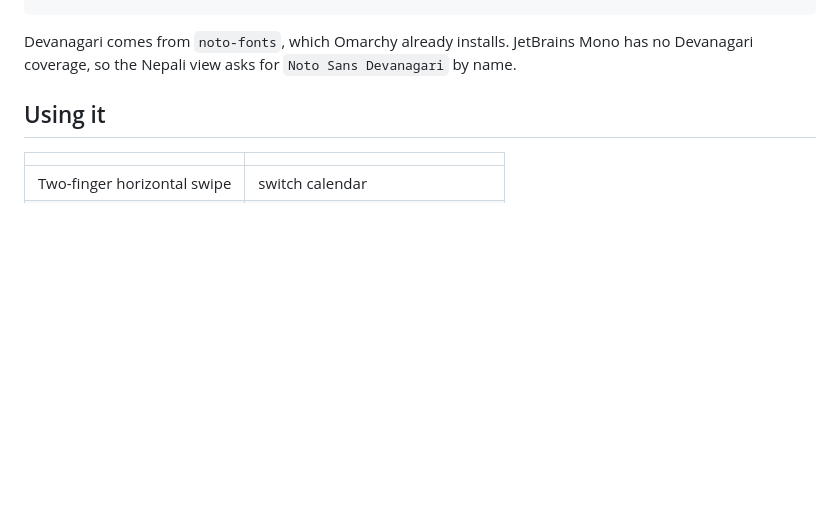
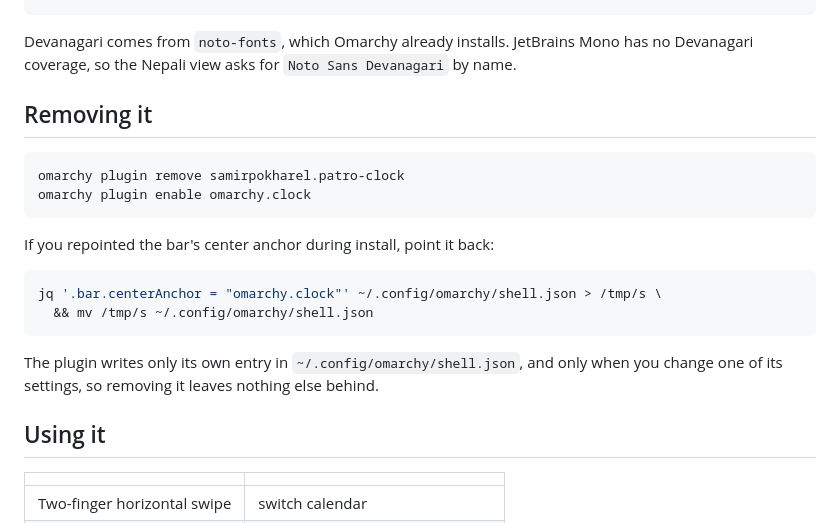
Before and after one commit to samirpokharel/omarchy-patro-clock, a Markdown page: README.md, the part around the change. GitHub-like rendering; blank space fills up the shorter version.

Commit message:
docs: add removal instructions and a marketplace preview
The plugin marketplace requires a root README carrying both installation
and removal steps, and picks up a root preview.png for its listing card.

Removal also covers re-enabling the built-in clock and putting the bar's
center anchor back, since the install steps move both.

````diff
--- a/README.md
+++ b/README.md
@@ -40,6 +40,23 @@ jq '.bar.centerAnchor = "samirpokharel.patro-clock"' ~/.config/omarchy/shell.jso
 Devanagari comes from `noto-fonts`, which Omarchy already installs. JetBrains
 Mono has no Devanagari coverage, so the Nepali view asks for
 `Noto Sans Devanagari` by name.
+
+## Removing it
+
+```bash
+omarchy plugin remove samirpokharel.patro-clock
+omarchy plugin enable omarchy.clock
+```
+
+If you repointed the bar's center anchor during install, point it back:
+
+```bash
+jq '.bar.centerAnchor = "omarchy.clock"' ~/.config/omarchy/shell.json > /tmp/s \
+  && mv /tmp/s ~/.config/omarchy/shell.json
+```
+
+The plugin writes only its own entry in `~/.config/omarchy/shell.json`, and only
+when you change one of its settings, so removing it leaves nothing else behind.
 
 ## Using it
 
````
Also changed, not shown: preview.png (added).
